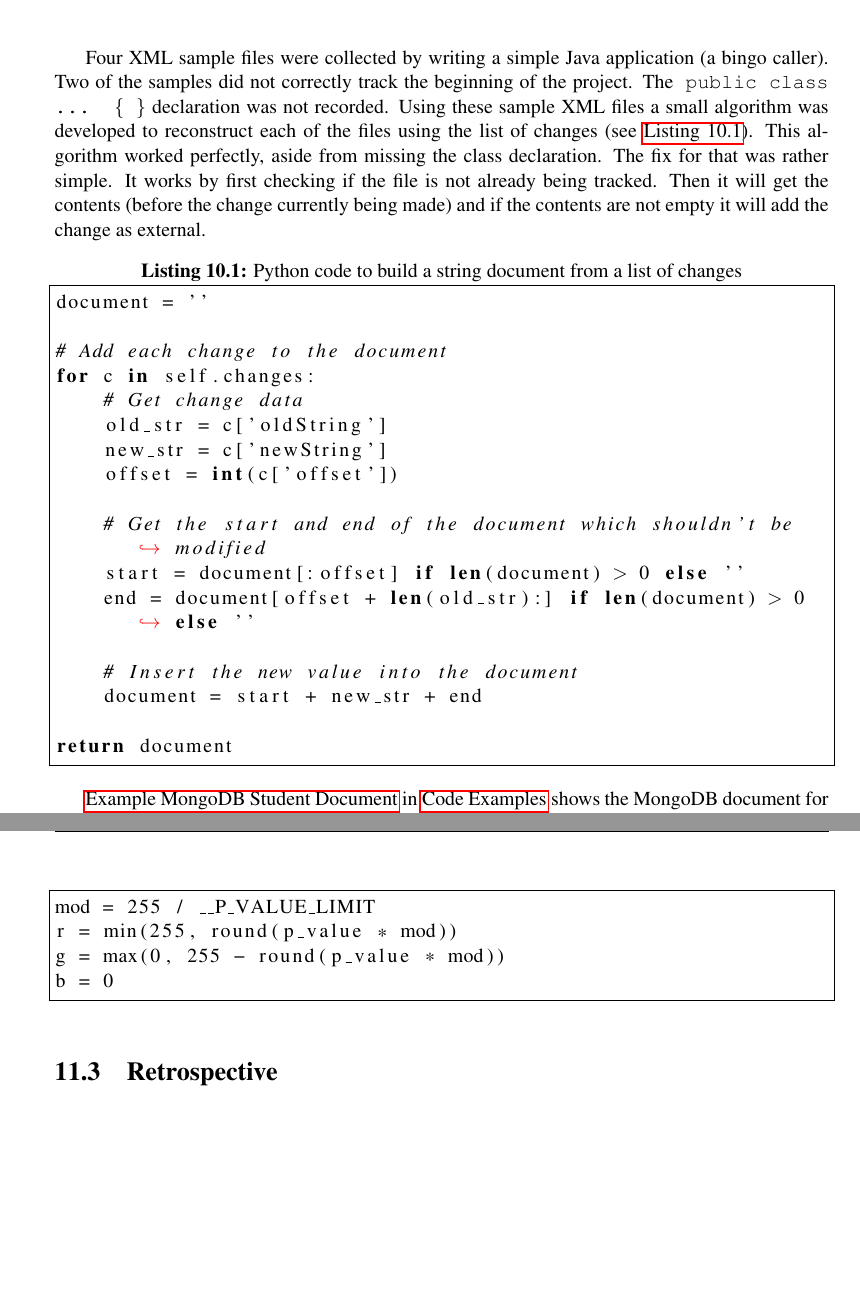
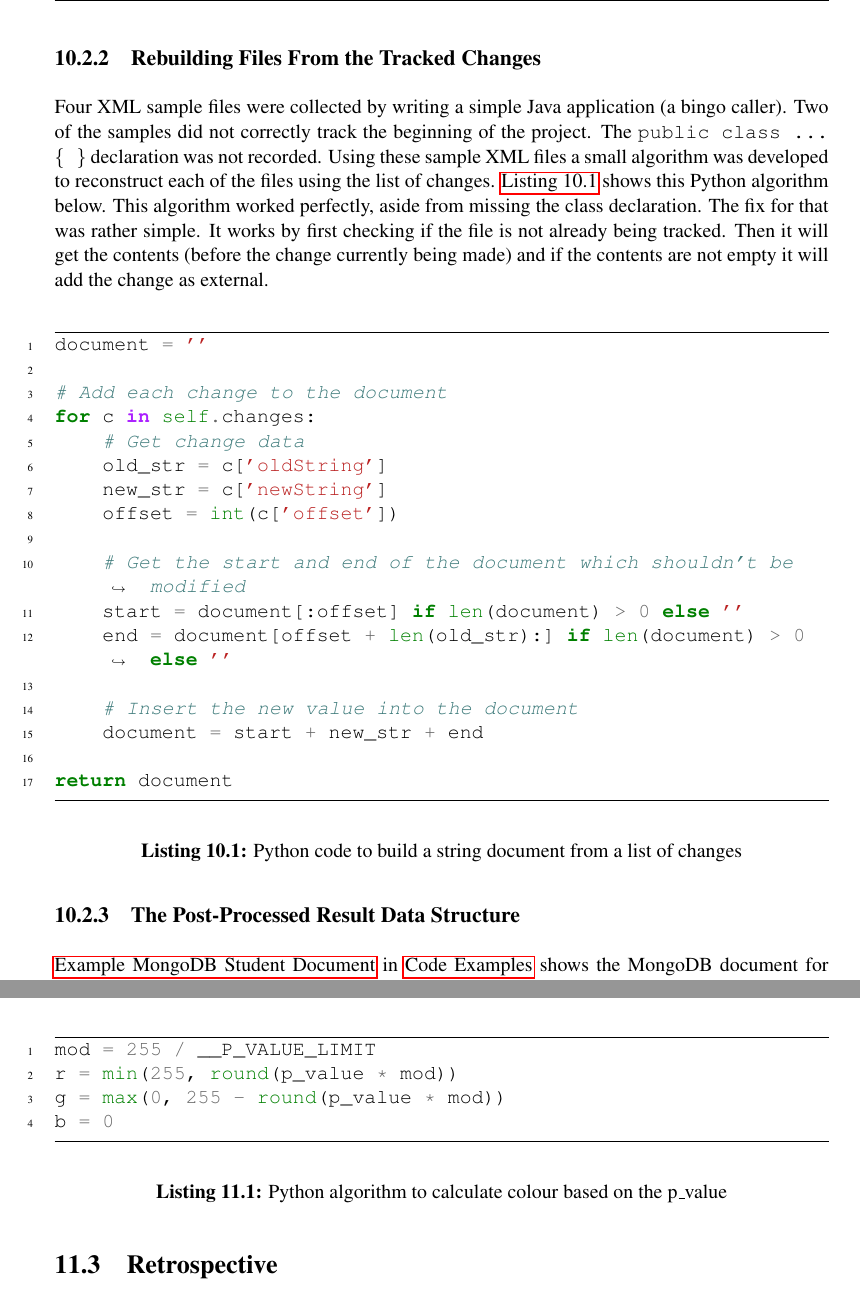
Before and after one commit to darrenswhite/plagiarism-detection-plugin, a LaTeX thesis (docs/report/dissertation.tex, which reads docs/report/chapters/chapter10.tex, docs/report/chapters/chapter11.tex, docs/report/mmp.sty): two parts of pages 38 and 42 of 61, joined at a grey line, cut at the place of the change, the shorter picture padded with empty space. Compiled offline with pdfLaTeX.

Commit message:
Update report latex files
Split iteration implementation sections into subsections
Disable hyphenation
Set emergencystretch to 3em
Use minted instead of listings for code examples
Remove typewriter renewcommand (texttt)

```diff
--- a/docs/report/chapters/chapter10.tex
+++ b/docs/report/chapters/chapter10.tex
@@ -17,15 +18,12 @@ In the previous iteration, it was mentioned that while investigating detecting a
 
-Four XML sample files were collected by writing a simple Java application (a bingo caller). Two of the samples did not correctly track the beginning of the project. The \texttt{public class ... \{ \}} declaration was not recorded. Using these sample XML files a small algorithm was developed to reconstruct each of the files using the list of changes (see \autoref{cde:build-document}). This algorithm worked perfectly, aside from missing the class declaration. The fix for that was rather simple. It works by first checking if the file is not already being tracked. Then it will get the contents (before the change currently being made) and if the contents are not empty it will add the change as external.
+\subsection{Rebuilding Files From the Tracked Changes}
+Four XML sample files were collected by writing a simple Java application (a bingo caller). Two of the samples did not correctly track the beginning of the project. The \texttt{public class ... \{ \}} declaration was not recorded. Using these sample XML files a small algorithm was developed to reconstruct each of the files using the list of changes. \autoref{cde:build-document} shows this Python algorithm below. This algorithm worked perfectly, aside from missing the class declaration. The fix for that was rather simple. It works by first checking if the file is not already being tracked. Then it will get the contents (before the change currently being made) and if the contents are not empty it will add the change as external.
 
 %TC:ignore
-\begin{lstlisting}[
-  breaklines = true,
-  postbreak  = \mbox{\textcolor{red}{$\hookrightarrow$}\space},
-  frame      = single,
-  language   = Python,
-  caption    = Python code to build a string document from a list of changes,
-  label      = cde:build-document
-]
+\begin{code}
+\begin{minted}[breaklines,
+               linenos,
+               frame=lines]{python}
 document = ''
 
 # Add each change to the document
@@ -43,9 +41,13 @@ for c in self.changes:
     document = start + new_str + end
 
 return document
-\end{lstlisting}
+\end{minted}
+\caption{Python code to build a string document from a list of changes}
+\label{cde:build-document}
+\end{code}
 %TC:endignore
 
+\subsection{The Post-Processed Result Data Structure}
 \nameref{sec:mongodb-student-document} in \nameref{chp:code-examples} shows the MongoDB document for a student. The \texttt{result} value is the post-processed data. This data structure contains a set of metrics. Each tracked file has its own set of metrics. In the next sprint, these metrics will be used to calculate a plagiarism value on a linear scale.
 
 \begin{itemize}
--- a/docs/report/chapters/chapter11.tex
+++ b/docs/report/chapters/chapter11.tex
@@ -30,14 +36,22 @@ The final metric to be added was the p\_value metric (i.e. the plagiarism value)
   e &= \text{External file change frequency}
 \end{align*}
 
-The clipboard and external change frequencies are added together. The external frequency is exponential because externally changing a file allows any kind of changes. The diff ratio acts as an accuracy modifier. Usually the diff ratio will be 1.0 so it will not affect the final value. The diff ratio will be less than 1.0 when one or more changes are not tracked. The p\_value also has a colour associated with it. Depending on the value, the colour will gradually change. The algorithm for determining the colour shown below. The \texttt{\_\_P\_VALUE\_LIMIT} is defined as 40. But this may change in the future.
+The clipboard and external change frequencies are added together. The external frequency is exponential because externally changing a file allows any kind of changes. The diff ratio acts as an accuracy modifier. Usually the diff ratio will be 1.0 so it will not affect the final value. The diff ratio will be less than 1.0 when one or more changes are not tracked. The p\_value also has a colour associated with it. Depending on the value, the colour will gradually change. \autoref{cde:p-value-colour} shows the algorithm below for determining the colour for a p\_value. The \texttt{\_\_P\_VALUE\_LIMIT} is defined as 40. But this may change in the future.
 
-\begin{lstlisting}[frame=single]
+%TC:ignore
+\begin{code}
+\begin{minted}[breaklines,
+               linenos,
+               frame=lines]{python}
 mod = 255 / __P_VALUE_LIMIT
 r = min(255, round(p_value * mod))
 g = max(0, 255 - round(p_value * mod))
 b = 0
-\end{lstlisting}
+\end{minted}
+\caption{Python algorithm to calculate colour based on the p\_value}
+\label{cde:p-value-colour}
+\end{code}
+%TC:endignore
 
 \section{Retrospective}
 This velocity for this final iteration is 11. All of the development was completed during this iteration. The post-processor and front-end web application are finished now. The following chapters in this report will include the design architecture, testing, evaluation, and conclusions.
--- a/docs/report/mmp.sty
+++ b/docs/report/mmp.sty
@@ -11,12 +11,18 @@
 
 %\usepackage[a4paper,margin=2.5cm,nohead,headheight=3cm,headsep=20pt]{geometry}
 
+% Package to embed pdf documents
 \usepackage[final]{pdfpages}
 
 \usepackage{textcomp}
 
-\usepackage{listings}
+% Package for syntax highlighting
+\usepackage[newfloat]{minted}
+\usepackage{caption}
 
+\newenvironment{code}{\captionsetup{type=listing}}{}
+
+% Package for colours
 \usepackage{xcolor}
 
 \usepackage{graphicx} %to allow images to be imported see example at end of template
@@ -51,6 +58,13 @@
 
 \usepackage{verbatim}
 
+% Use sloppy
+\setlength{\emergencystretch}{3em}
+
+% Disable hyphenation
+\hyphenpenalty 10000
+\exhyphenpenalty 10000
+
 % Various parameters
 \setlength{\textheight}{229mm}
 \setlength{\topmargin}{-5.4mm}
```
Also changed, not shown: docs/report/appendices/appendix3.tex (+8 -7 lines), docs/report/chapters/chapter04.tex (+1 -1 lines), docs/report/chapters/chapter09.tex (+2 -2 lines), docs/report/dissertation.pdf, docs/report/chapters/chapter10.tex (3 more changed lines), docs/report/chapters/chapter11.tex (8 more changed lines), docs/report/mmp.sty (16 more changed lines).
